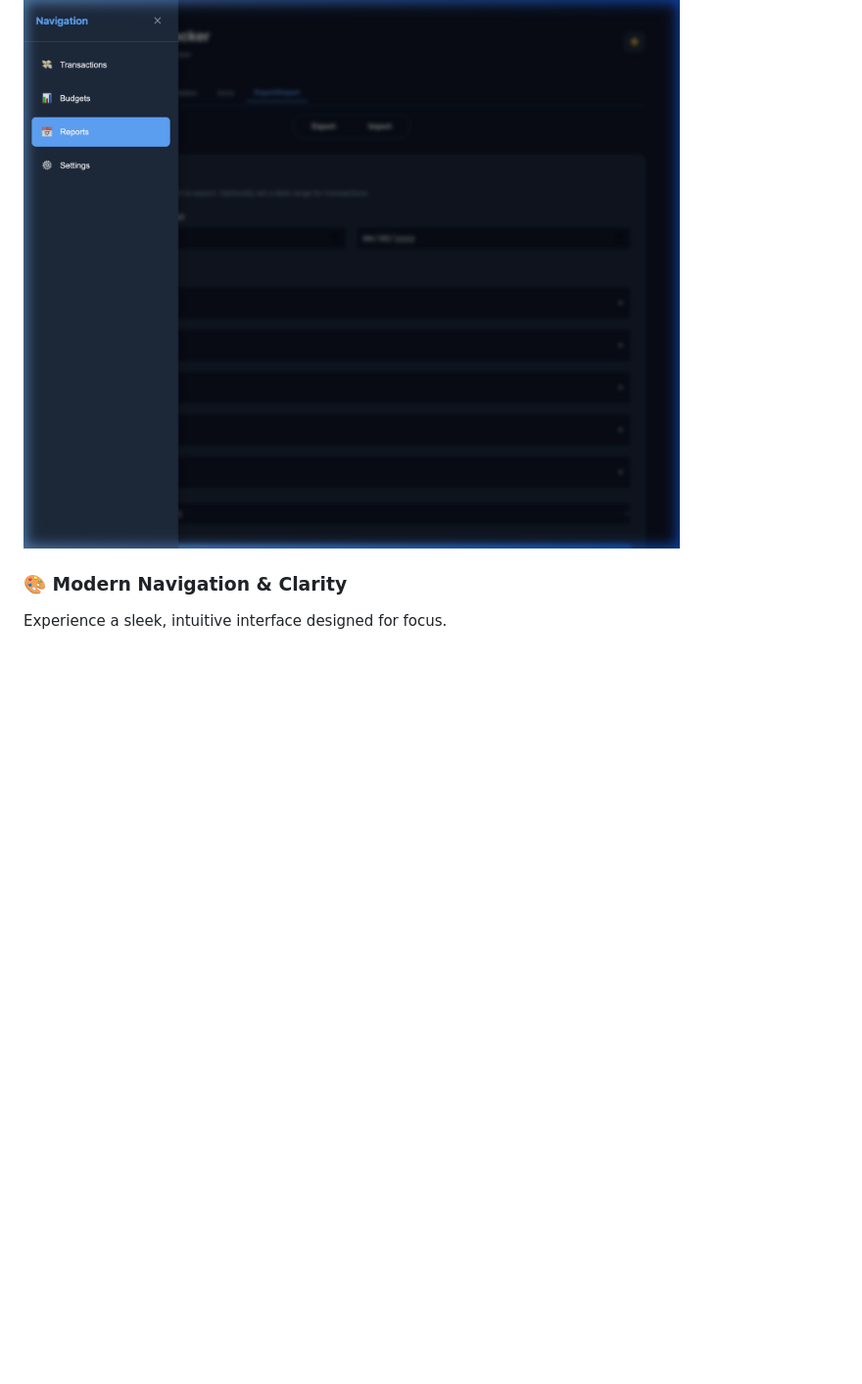
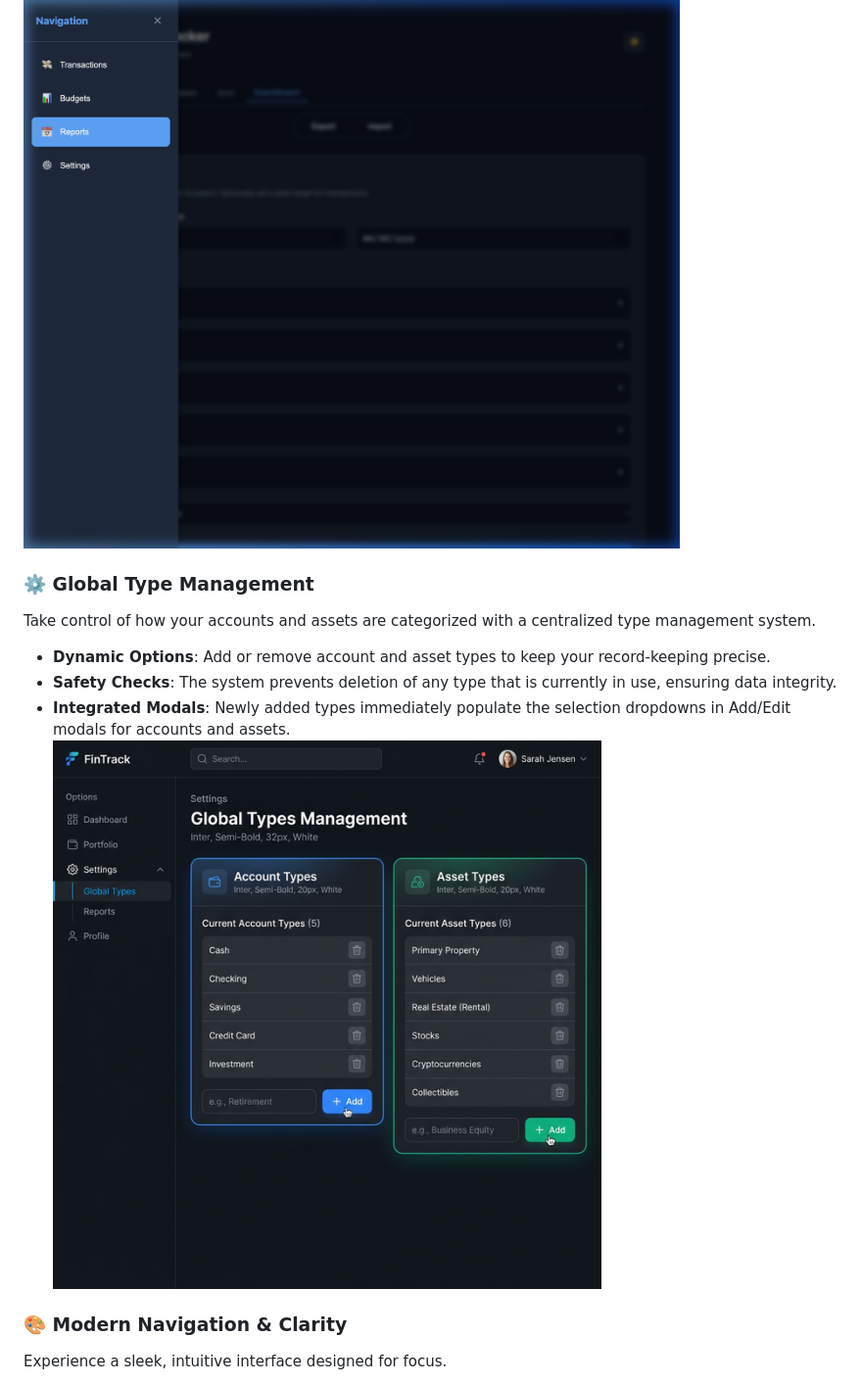
Before and after one commit to paulang1807/budget-n-expenses, a Markdown page: README.md, the part around the change. Shown: that part at 98% size. Drawn GitHub-style; pictures changed too: assets/media/global_types_settings_mockup.png (added); blank space fills up the shorter version.

Commit message:
feat: Implement global type management for accounts and assets with dedicated settings UI and modal integration.

```diff
--- a/README.md
+++ b/README.md
@@ -51,6 +51,13 @@ Retrace your financial history with a powerful retroactive balance engine.
 ### 🛡️ Secure Data Management
 Take full control of your data with built-in Export and Import tools. Securely merge records or migrate to other platforms via JSON or CSV.
 ![Export/Import](assets/media/export_import.png)
+
+### ⚙️ Global Type Management
+Take control of how your accounts and assets are categorized with a centralized type management system.
+- **Dynamic Options**: Add or remove account and asset types to keep your record-keeping precise.
+- **Safety Checks**: The system prevents deletion of any type that is currently in use, ensuring data integrity.
+- **Integrated Modals**: Newly added types immediately populate the selection dropdowns in Add/Edit modals for accounts and assets.
+![Global Types](assets/media/global_types_settings_mockup.png)
 
 ### 🎨 Modern Navigation & Clarity
 Experience a sleek, intuitive interface designed for focus.
```
Also changed, not shown: 10 other files.
